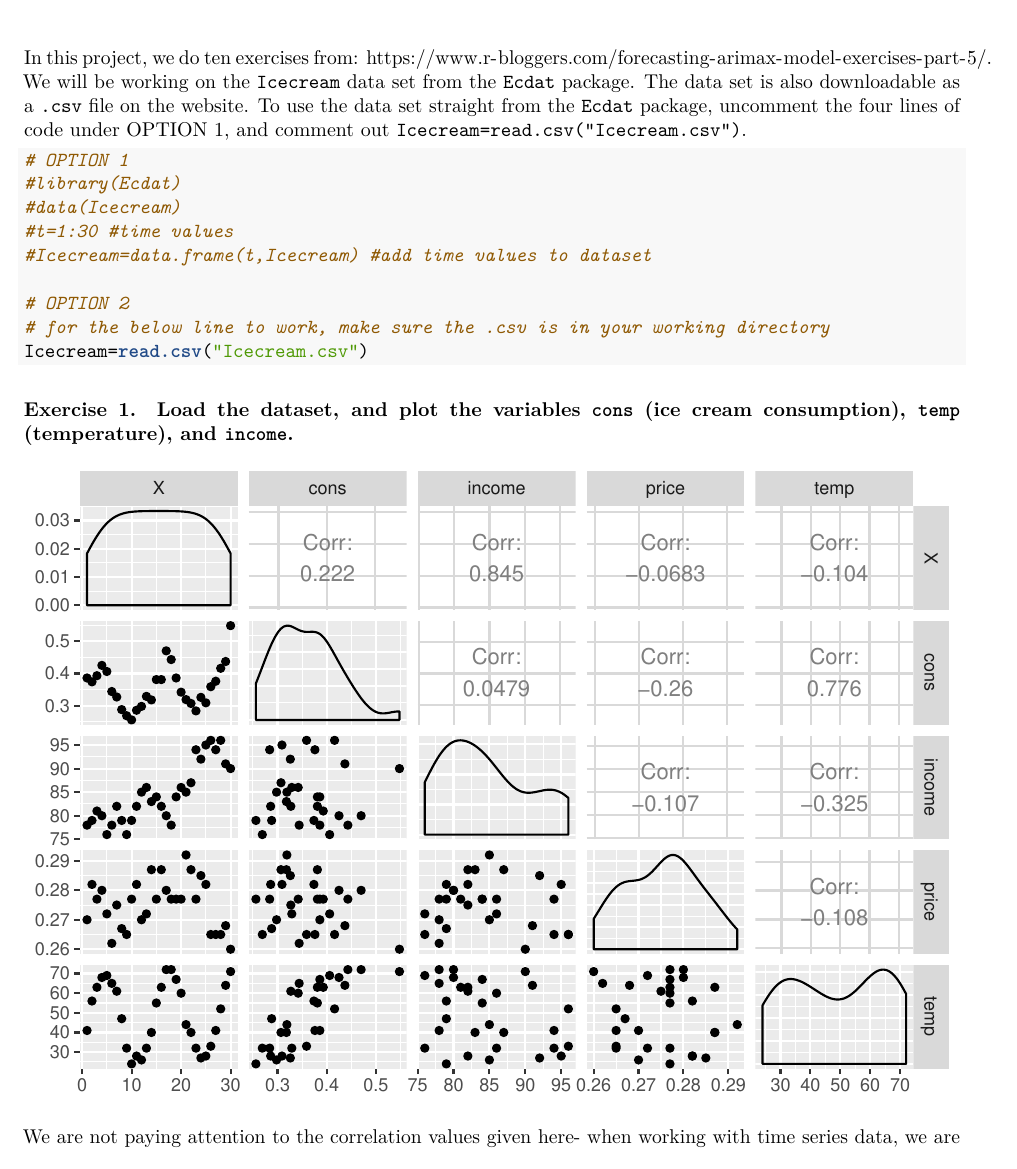
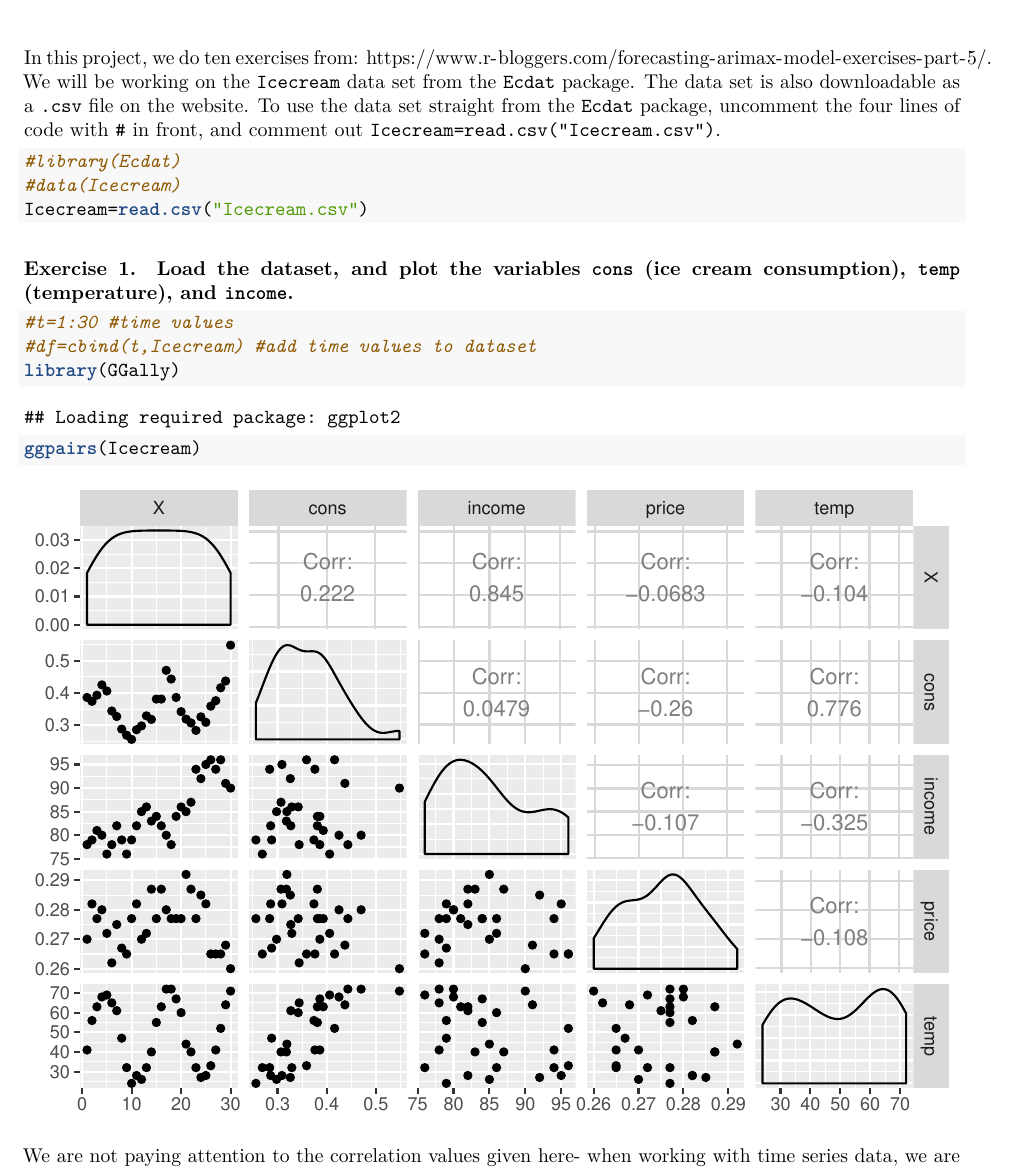
Before and after one commit to diramputri/ARIMAX-Modeling, an R Markdown document (ice.rmd): part of page 1 of 9, cut so that both start at the same text. The pictures show the output file ice.pdf that the author committed with the source.

Commit message:
Add files via upload

````diff
--- a/ice.rmd
+++ b/ice.rmd
@@ -4,23 +4,19 @@ author: "Andira Putri"
 output: pdf_document
 ---
 
-In this project, we do ten exercises from: https://www.r-bloggers.com/forecasting-arimax-model-exercises-part-5/. We will be working on the `Icecream` data set from the `Ecdat` package. The data set is also downloadable as a `.csv` file on the website. To use the data set straight from the `Ecdat` package, uncomment the four lines of code under OPTION 1, and comment out `Icecream=read.csv("Icecream.csv")`.
+In this project, we do ten exercises from: https://www.r-bloggers.com/forecasting-arimax-model-exercises-part-5/. We will be working on the `Icecream` data set from the `Ecdat` package. The data set is also downloadable as a `.csv` file on the website. To use the data set straight from the `Ecdat` package, uncomment the four lines of code with `#` in front, and comment out `Icecream=read.csv("Icecream.csv")`.
 
 ```{r,message=FALSE}
-# OPTION 1
 #library(Ecdat)
 #data(Icecream)
-#t=1:30 #time values
-#Icecream=data.frame(t,Icecream) #add time values to dataset
-
-# OPTION 2
-# for the below line to work, make sure the .csv is in your working directory
 Icecream=read.csv("Icecream.csv")
 ```
 
 #### Exercise 1. Load the dataset, and plot the variables `cons` (ice cream consumption), `temp` (temperature), and `income`.
 
-```{r,echo=FALSE,message=FALSE}
+```{r}
+#t=1:30 #time values
+#df=cbind(t,Icecream) #add time values to dataset
 library(GGally)
 ggpairs(Icecream)
 ```
````
Also changed, not shown: ice.pdf.
